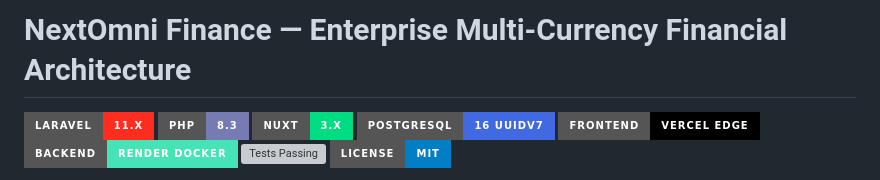
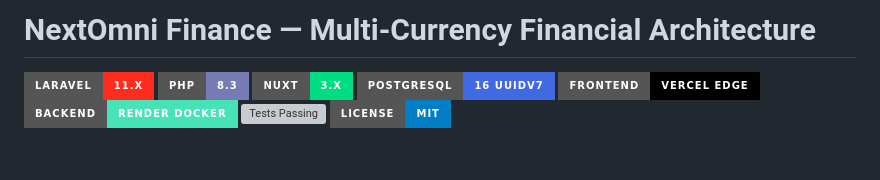
Before and after one commit to ezralai/nextomni-finance, a Markdown page: README.md, the part around the change. Rendered like a GitHub page; badges without logos; blank space fills up the shorter version; grey boxes are pictures that could not be loaded.

Commit message:
Update project title in README.md

```diff
--- a/README.md
+++ b/README.md
@@ -1,4 +1,4 @@
-# NextOmni Finance — Enterprise Multi-Currency Financial Architecture
+# NextOmni Finance — Multi-Currency Financial Architecture
 
 [![Laravel 11](https://img.shields.io/badge/Laravel-11.x-FF2D20?style=for-the-badge&logo=laravel&logoColor=white)](https://laravel.com)
 [![PHP 8.3](https://img.shields.io/badge/PHP-8.3-777BB4?style=for-the-badge&logo=php&logoColor=white)](https://php.net)
```
